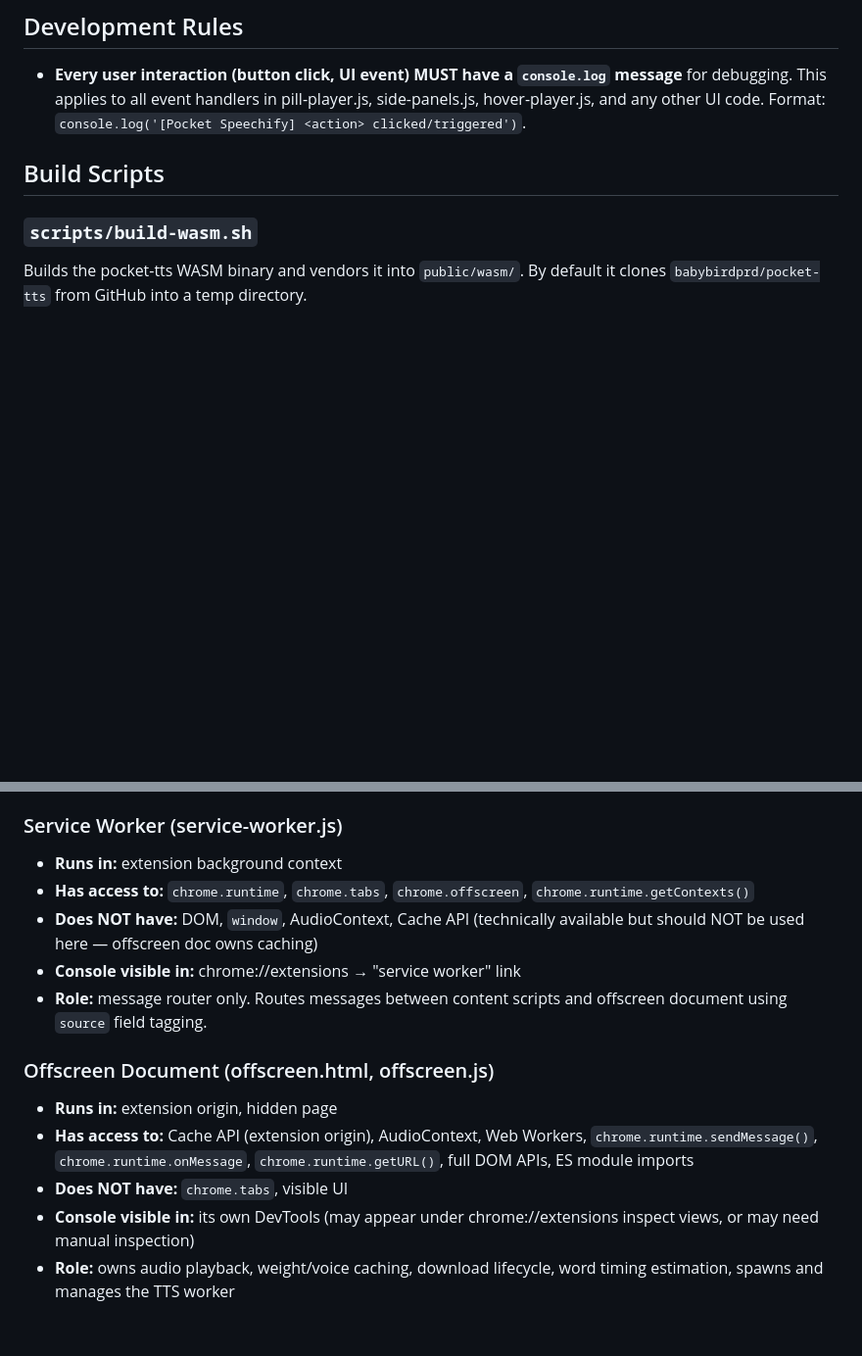
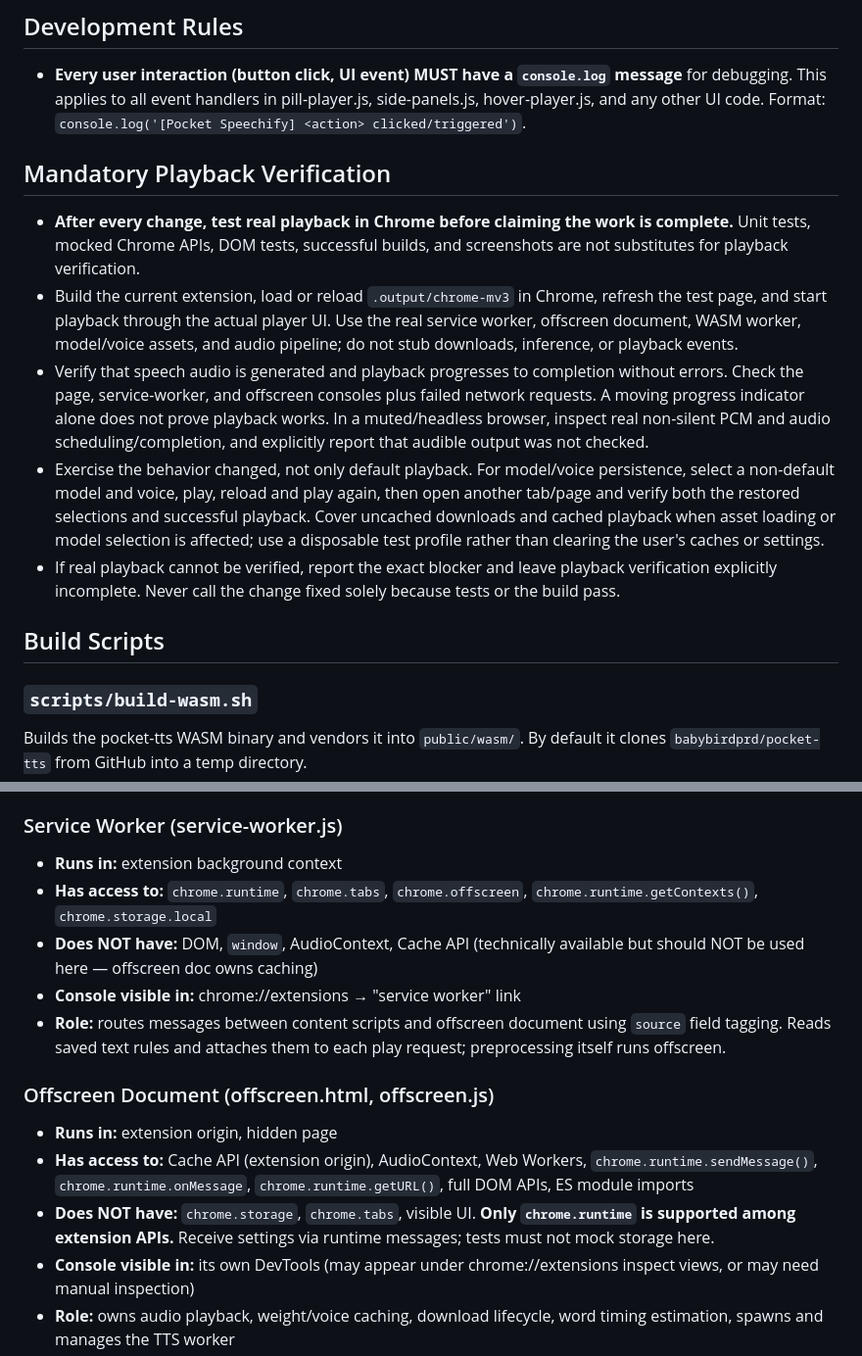
Before and after one commit to damageboy/pocket-speechify, a Markdown page: AGENTS.md, 2 parts joined by grey strips. Shown at 98% size. Rendered like a GitHub page; blank space fills up the shorter version.

Commit message:
docs: require real playback verification before claiming a fix
Spell out that unit tests, mocked Chrome APIs, DOM tests, a successful build, and
screenshots are not substitutes for starting playback through the real player UI
with the real service worker, offscreen document, WASM worker, and assets, and
that a blocked playback check must be reported instead of called fixed.

Correct the context table while here: the service worker reads
chrome.storage.local for text rules, and the offscreen document exposes only
chrome.runtime among extension APIs.

```diff
--- a/AGENTS.md
+++ b/AGENTS.md
@@ -5,6 +5,14 @@ A Chrome extension that replicates the Speechify text-to-speech UI as a lightwei
 ## Development Rules
 
 - **Every user interaction (button click, UI event) MUST have a `console.log` message** for debugging. This applies to all event handlers in pill-player.js, side-panels.js, hover-player.js, and any other UI code. Format: `console.log('[Pocket Speechify] <action> clicked/triggered')`.
+
+## Mandatory Playback Verification
+
+- **After every change, test real playback in Chrome before claiming the work is complete.** Unit tests, mocked Chrome APIs, DOM tests, successful builds, and screenshots are not substitutes for playback verification.
+- Build the current extension, load or reload `.output/chrome-mv3` in Chrome, refresh the test page, and start playback through the actual player UI. Use the real service worker, offscreen document, WASM worker, model/voice assets, and audio pipeline; do not stub downloads, inference, or playback events.
+- Verify that speech audio is generated and playback progresses to completion without errors. Check the page, service-worker, and offscreen consoles plus failed network requests. A moving progress indicator alone does not prove playback works. In a muted/headless browser, inspect real non-silent PCM and audio scheduling/completion, and explicitly report that audible output was not checked.
+- Exercise the behavior changed, not only default playback. For model/voice persistence, select a non-default model and voice, play, reload and play again, then open another tab/page and verify both the restored selections and successful playback. Cover uncached downloads and cached playback when asset loading or model selection is affected; use a disposable test profile rather than clearing the user's caches or settings.
+- If real playback cannot be verified, report the exact blocker and leave playback verification explicitly incomplete. Never call the change fixed solely because tests or the build pass.
 
 ## Build Scripts
 
@@ -40,16 +48,16 @@ There are 4 execution contexts. Each has different API access. **Never assume an
 ### Service Worker (service-worker.js)
 
 - **Runs in:** extension background context
-- **Has access to:** `chrome.runtime`, `chrome.tabs`, `chrome.offscreen`, `chrome.runtime.getContexts()`
+- **Has access to:** `chrome.runtime`, `chrome.tabs`, `chrome.offscreen`, `chrome.runtime.getContexts()`, `chrome.storage.local`
 - **Does NOT have:** DOM, `window`, AudioContext, Cache API (technically available but should NOT be used here — offscreen doc owns caching)
 - **Console visible in:** chrome://extensions → "service worker" link
-- **Role:** message router only. Routes messages between content scripts and offscreen document using `source` field tagging.
+- **Role:** routes messages between content scripts and offscreen document using `source` field tagging. Reads saved text rules and attaches them to each play request; preprocessing itself runs offscreen.
 
 ### Offscreen Document (offscreen.html, offscreen.js)
 
 - **Runs in:** extension origin, hidden page
 - **Has access to:** Cache API (extension origin), AudioContext, Web Workers, `chrome.runtime.sendMessage()`, `chrome.runtime.onMessage`, `chrome.runtime.getURL()`, full DOM APIs, ES module imports
-- **Does NOT have:** `chrome.tabs`, visible UI
+- **Does NOT have:** `chrome.storage`, `chrome.tabs`, visible UI. **Only `chrome.runtime` is supported among extension APIs.** Receive settings via runtime messages; tests must not mock storage here.
 - **Console visible in:** its own DevTools (may appear under chrome://extensions inspect views, or may need manual inspection)
 - **Role:** owns audio playback, weight/voice caching, download lifecycle, word timing estimation, spawns and manages the TTS worker
 
```
